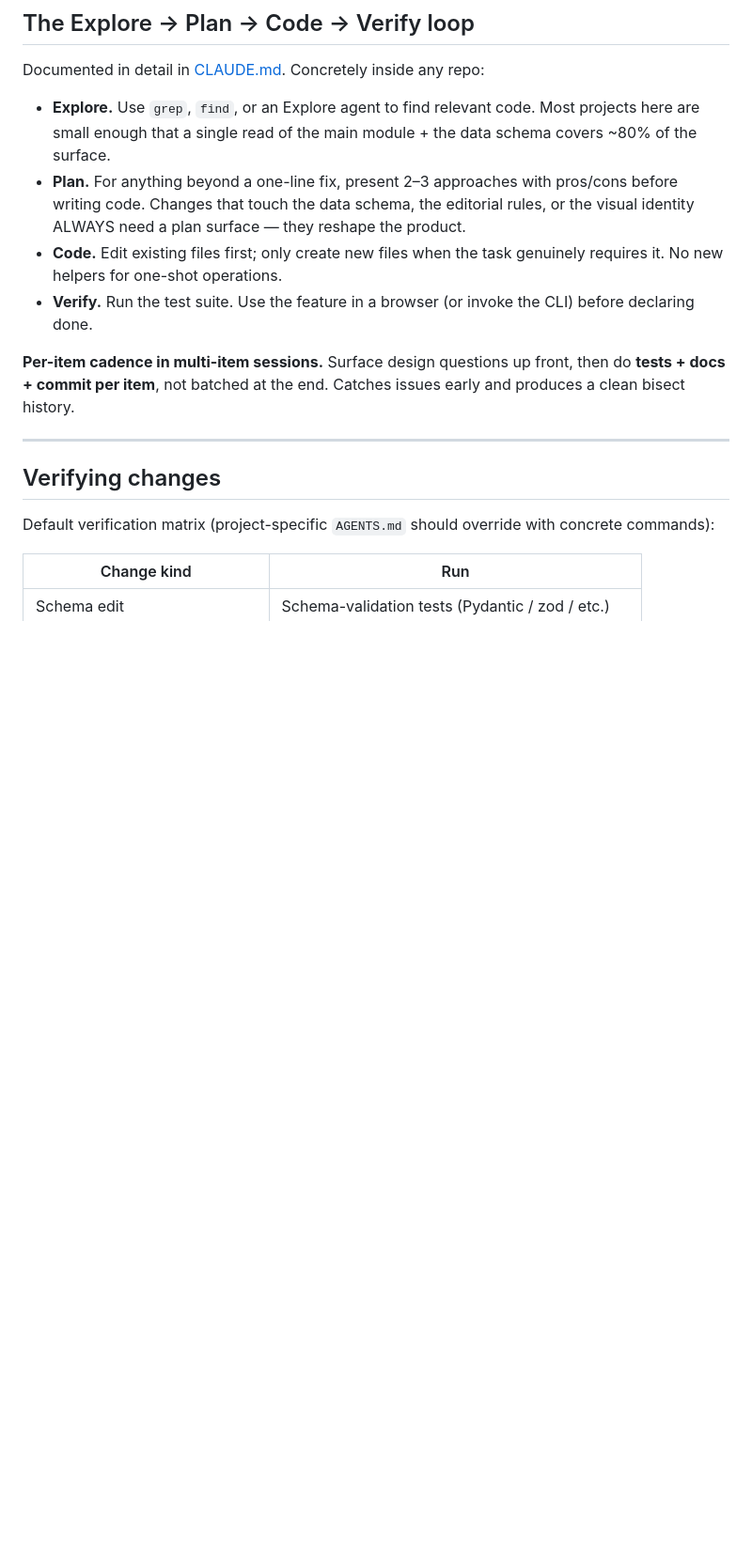
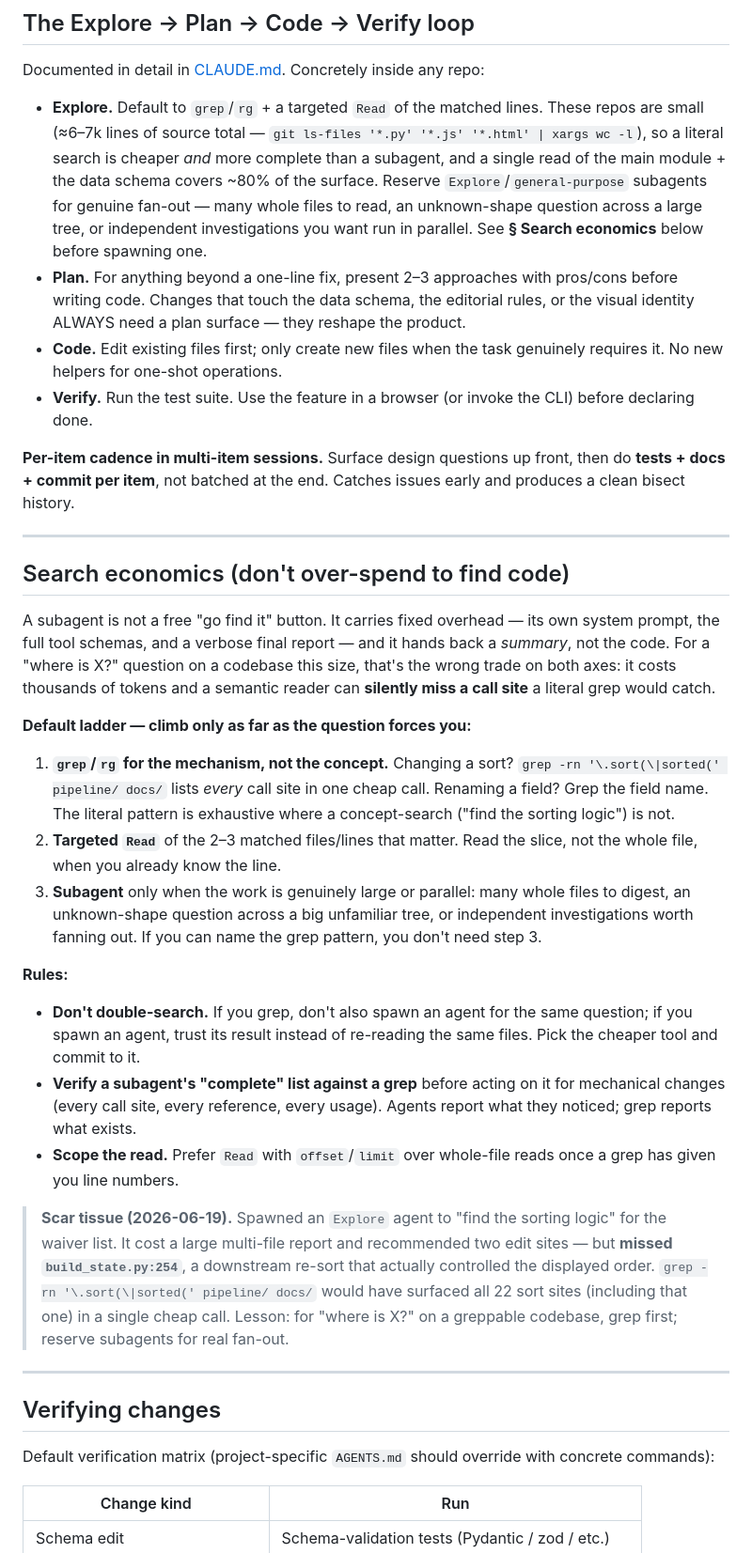
Before and after one commit to pranava0x0/FantasyGM, a Markdown page: AGENTS.md, the part around the change. Shown at 94% size. Rendered like a GitHub page; blank space fills up the shorter version.

Commit message:
docs: add search-economics rules to avoid over-spending on code search
Default to grep/rg + targeted Read for 'where is X?' questions; reserve
Explore/general-purpose subagents for genuine fan-out. Grep the mechanism
(every .sort( call site), not the concept — a semantic agent can silently
miss a call site a literal grep catches. Includes the decision ladder and
the dated scar-tissue note (the build_state.py:254 re-sort an Explore agent
missed).

```diff
--- a/AGENTS.md
+++ b/AGENTS.md
@@ -22,12 +22,32 @@ Before touching code, read:
 
 Documented in detail in [CLAUDE.md](CLAUDE.md). Concretely inside any repo:
 
-- **Explore.** Use `grep`, `find`, or an Explore agent to find relevant code. Most projects here are small enough that a single read of the main module + the data schema covers ~80% of the surface.
+- **Explore.** Default to `grep`/`rg` + a targeted `Read` of the matched lines. These repos are small (≈6–7k lines of source total — `git ls-files '*.py' '*.js' '*.html' | xargs wc -l`), so a literal search is cheaper *and* more complete than a subagent, and a single read of the main module + the data schema covers ~80% of the surface. Reserve `Explore`/`general-purpose` subagents for genuine fan-out — many whole files to read, an unknown-shape question across a large tree, or independent investigations you want run in parallel. See **§ Search economics** below before spawning one.
 - **Plan.** For anything beyond a one-line fix, present 2–3 approaches with pros/cons before writing code. Changes that touch the data schema, the editorial rules, or the visual identity ALWAYS need a plan surface — they reshape the product.
 - **Code.** Edit existing files first; only create new files when the task genuinely requires it. No new helpers for one-shot operations.
 - **Verify.** Run the test suite. Use the feature in a browser (or invoke the CLI) before declaring done.
 
 **Per-item cadence in multi-item sessions.** Surface design questions up front, then do **tests + docs + commit per item**, not batched at the end. Catches issues early and produces a clean bisect history.
+
+---
+
+## Search economics (don't over-spend to find code)
+
+A subagent is not a free "go find it" button. It carries fixed overhead — its own system prompt, the full tool schemas, and a verbose final report — and it hands back a *summary*, not the code. For a "where is X?" question on a codebase this size, that's the wrong trade on both axes: it costs thousands of tokens and a semantic reader can **silently miss a call site** a literal grep would catch.
+
+**Default ladder — climb only as far as the question forces you:**
+
+1. **`grep`/`rg` for the mechanism, not the concept.** Changing a sort? `grep -rn '\.sort(\|sorted(' pipeline/ docs/` lists *every* call site in one cheap call. Renaming a field? Grep the field name. The literal pattern is exhaustive where a concept-search ("find the sorting logic") is not.
+2. **Targeted `Read`** of the 2–3 matched files/lines that matter. Read the slice, not the whole file, when you already know the line.
+3. **Subagent** only when the work is genuinely large or parallel: many whole files to digest, an unknown-shape question across a big unfamiliar tree, or independent investigations worth fanning out. If you can name the grep pattern, you don't need step 3.
+
+**Rules:**
+
+- **Don't double-search.** If you grep, don't also spawn an agent for the same question; if you spawn an agent, trust its result instead of re-reading the same files. Pick the cheaper tool and commit to it.
+- **Verify a subagent's "complete" list against a grep** before acting on it for mechanical changes (every call site, every reference, every usage). Agents report what they noticed; grep reports what exists.
+- **Scope the read.** Prefer `Read` with `offset`/`limit` over whole-file reads once a grep has given you line numbers.
+
+> **Scar tissue (2026-06-19).** Spawned an `Explore` agent to "find the sorting logic" for the waiver list. It cost a large multi-file report and recommended two edit sites — but **missed `build_state.py:254`**, a downstream re-sort that actually controlled the displayed order. `grep -rn '\.sort(\|sorted(' pipeline/ docs/` would have surfaced all 22 sort sites (including that one) in a single cheap call. Lesson: for "where is X?" on a greppable codebase, grep first; reserve subagents for real fan-out.
 
 ---
 
```
Also changed, not shown: CLAUDE.md (+1 -0 lines).
